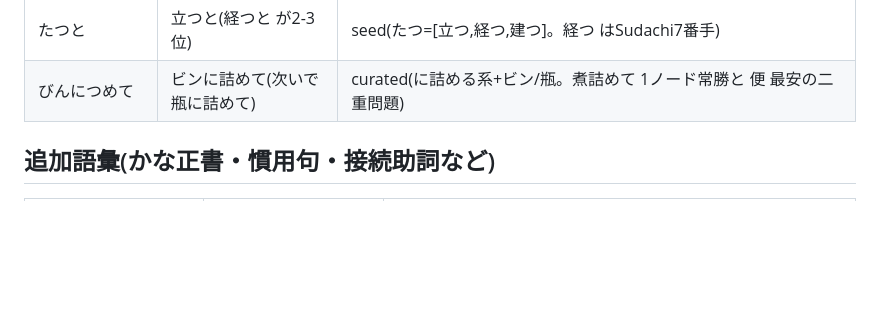
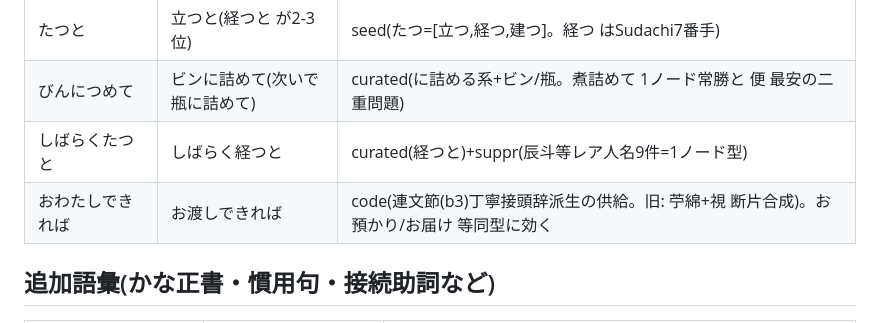
Before and after one commit to KusakabeYouichi/ecritu, a Markdown page: tools/conversion_regression_checklist.md, the part around the change. Rendered like a GitHub page; blank space fills up the shorter version.

Commit message:
docs(tools): 回帰チェックリストに しばらくたつと/おわたしできれば を追記
Co-Authored-By: Claude Opus 4.8 (1M context) <noreply@anthropic.com>

```diff
--- a/tools/conversion_regression_checklist.md
+++ b/tools/conversion_regression_checklist.md
@@ -56,6 +56,8 @@ rule=活用規則, code=連文節/ランキングのコード側ロジック。
 | きゅうにきたよ | 急に来たよ | curated(来た)+suppr(喜多代/鍛代=レア人名1ノード型) |
 | たつと | 立つと(経つと が2-3位) | seed(たつ=[立つ,経つ,建つ]。経つ はSudachi7番手) |
 | びんにつめて | ビンに詰めて(次いで 瓶に詰めて) | curated(に詰める系+ビン/瓶。煮詰めて 1ノード常勝と 便 最安の二重問題) |
+| しばらくたつと | しばらく経つと | curated(経つと)+suppr(辰斗等レア人名9件=1ノード型) |
+| おわたしできれば | お渡しできれば | code(連文節(b3)丁寧接頭辞派生の供給。旧: 苧綿+視 断片合成)。お預かり/お届け 等同型に効く |
 
 ## 追加語彙(かな正書・慣用句・接続助詞など)
 | 読み | 期待第1候補 | 依存 |
```
